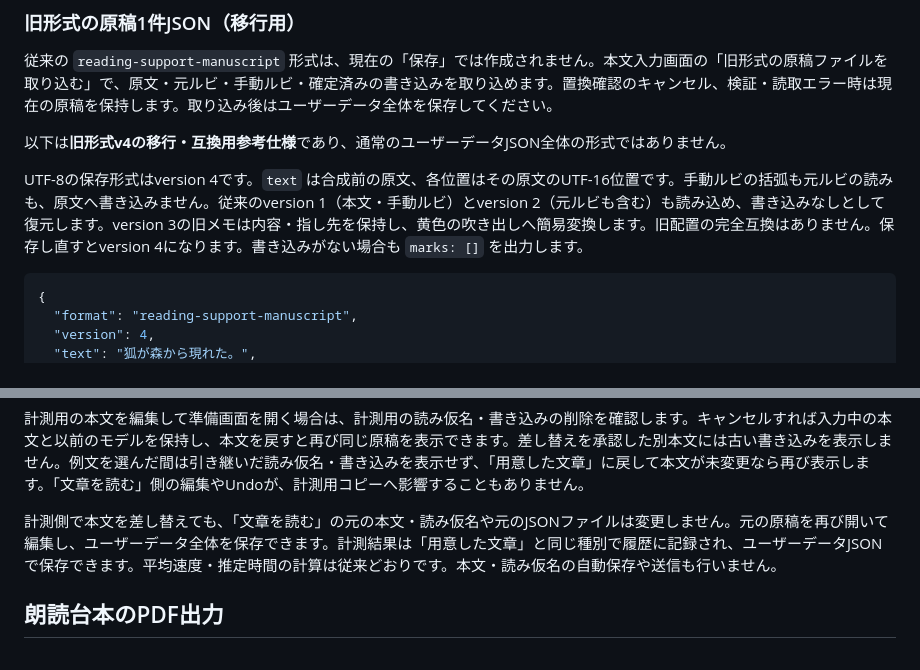
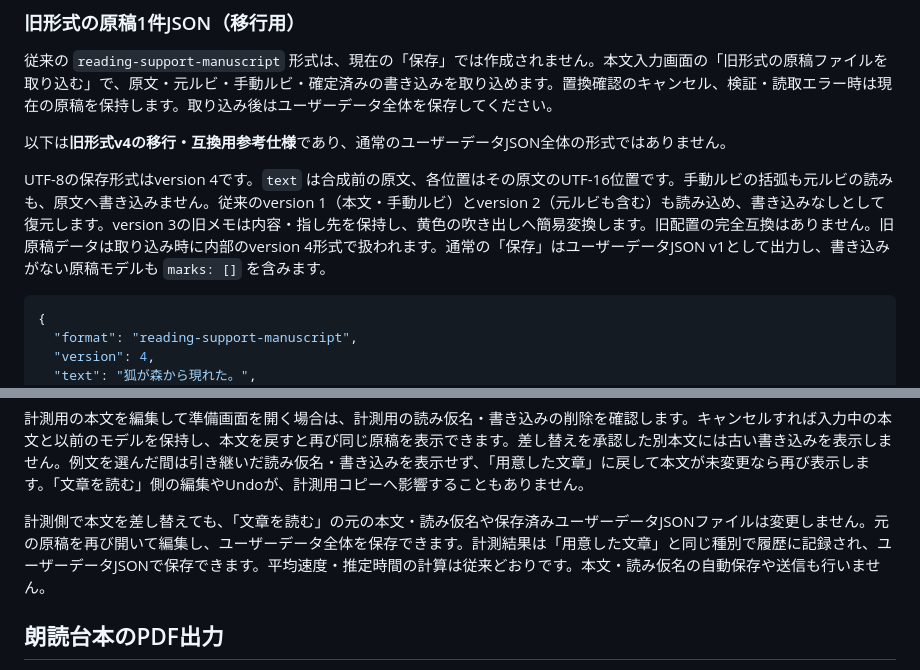
Before and after one commit to rinsan1120/ReadingSupportTool, a Markdown page: README.md, 2 parts joined by grey strips. Rendered like a GitHub page.

Commit message:
docs: clarify migrated manuscript format and saved user file

````diff
--- a/README.md
+++ b/README.md
@@ -128,7 +128,7 @@ PCでは操作を横並びにし、スマートフォンでは「戻る／点灯
 
 以下は**旧形式v4の移行・互換用参考仕様**であり、通常のユーザーデータJSON全体の形式ではありません。
 
-UTF-8の保存形式はversion 4です。`text` は合成前の原文、各位置はその原文のUTF-16位置です。手動ルビの括弧も元ルビの読みも、原文へ書き込みません。従来のversion 1（本文・手動ルビ）とversion 2（元ルビも含む）も読み込め、書き込みなしとして復元します。version 3の旧メモは内容・指し先を保持し、黄色の吹き出しへ簡易変換します。旧配置の完全互換はありません。保存し直すとversion 4になります。書き込みがない場合も `marks: []` を出力します。
+UTF-8の保存形式はversion 4です。`text` は合成前の原文、各位置はその原文のUTF-16位置です。手動ルビの括弧も元ルビの読みも、原文へ書き込みません。従来のversion 1（本文・手動ルビ）とversion 2（元ルビも含む）も読み込め、書き込みなしとして復元します。version 3の旧メモは内容・指し先を保持し、黄色の吹き出しへ簡易変換します。旧配置の完全互換はありません。旧原稿データは取り込み時に内部のversion 4形式で扱われます。通常の「保存」はユーザーデータJSON v1として出力し、書き込みがない原稿モデルも `marks: []` を含みます。
 
 ```json
 {
@@ -176,7 +176,7 @@ UTF-8の保存形式はversion 4です。`text` は合成前の原文、各位
 
 計測用の本文を編集して準備画面を開く場合は、計測用の読み仮名・書き込みの削除を確認します。キャンセルすれば入力中の本文と以前のモデルを保持し、本文を戻すと再び同じ原稿を表示できます。差し替えを承認した別本文には古い書き込みを表示しません。例文を選んだ間は引き継いだ読み仮名・書き込みを表示せず、「用意した文章」に戻して本文が未変更なら再び表示します。「文章を読む」側の編集やUndoが、計測用コピーへ影響することもありません。
 
-計測側で本文を差し替えても、「文章を読む」の元の本文・読み仮名や元のJSONファイルは変更しません。元の原稿を再び開いて編集し、ユーザーデータ全体を保存できます。計測結果は「用意した文章」と同じ種別で履歴に記録され、ユーザーデータJSONで保存できます。平均速度・推定時間の計算は従来どおりです。本文・読み仮名の自動保存や送信も行いません。
+計測側で本文を差し替えても、「文章を読む」の元の本文・読み仮名や保存済みユーザーデータJSONファイルは変更しません。元の原稿を再び開いて編集し、ユーザーデータ全体を保存できます。計測結果は「用意した文章」と同じ種別で履歴に記録され、ユーザーデータJSONで保存できます。平均速度・推定時間の計算は従来どおりです。本文・読み仮名の自動保存や送信も行いません。
 
 ## 朗読台本のPDF出力
 
````
